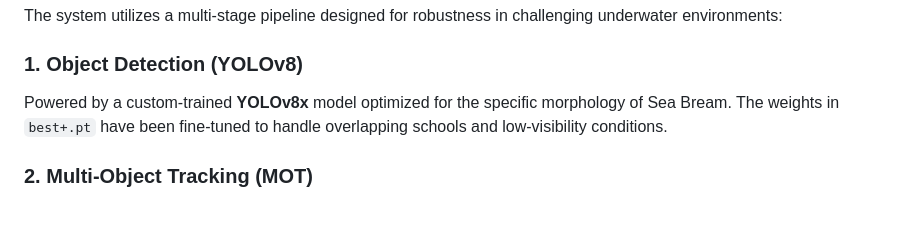
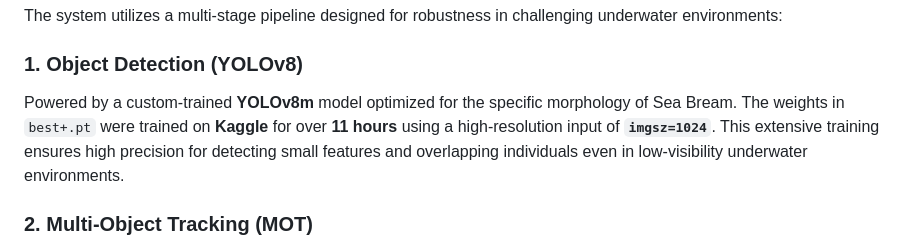
Before and after one commit to Dourayed-Smari/Aquavision-seabream-AI, a Markdown page: README.md, the part around the change. GitHub-like rendering; blank space fills up the shorter version.

Commit message:
docs: add Kaggle training details and high-res params to README

```diff
--- a/README.md
+++ b/README.md
@@ -13,7 +13,7 @@ AquaVision is an expert-grade aquaculture monitoring platform focused on the pre
 The system utilizes a multi-stage pipeline designed for robustness in challenging underwater environments:
 
 ### 1. Object Detection (YOLOv8)
-Powered by a custom-trained **YOLOv8x** model optimized for the specific morphology of Sea Bream. The weights in `best+.pt` have been fine-tuned to handle overlapping schools and low-visibility conditions.
+Powered by a custom-trained **YOLOv8m** model optimized for the specific morphology of Sea Bream. The weights in `best+.pt` were trained on **Kaggle** for over **11 hours** using a high-resolution input of **`imgsz=1024`**. This extensive training ensures high precision for detecting small features and overlapping individuals even in low-visibility underwater environments.
 
 ### 2. Multi-Object Tracking (MOT)
 The current stable release is strictly powered by **ByteTrack**. Other architectures were tested but are currently **inactive** and preserved for research purposes only:
```
